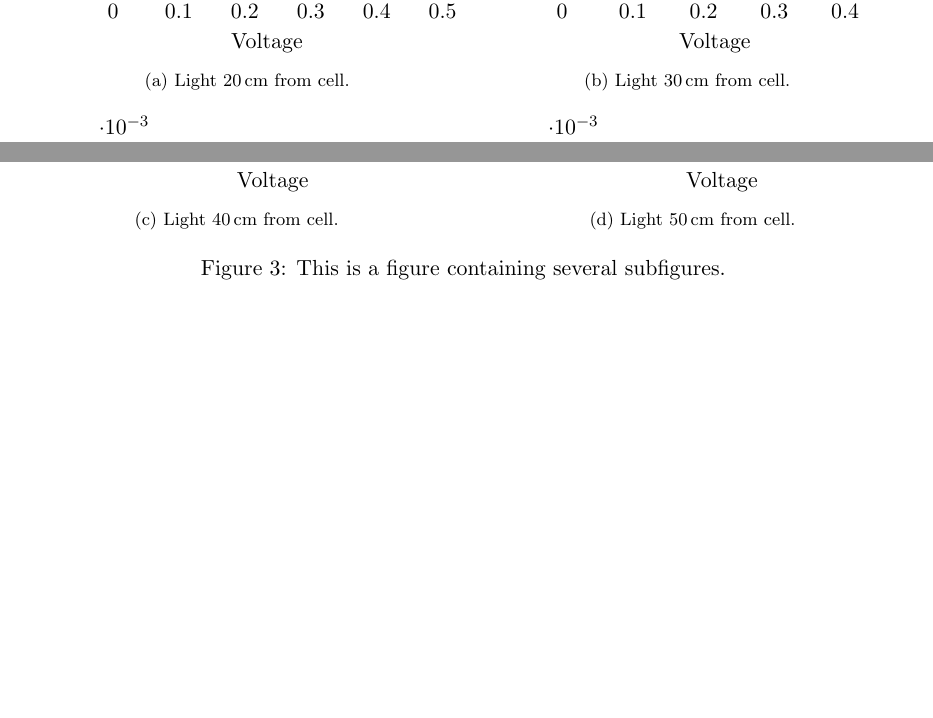
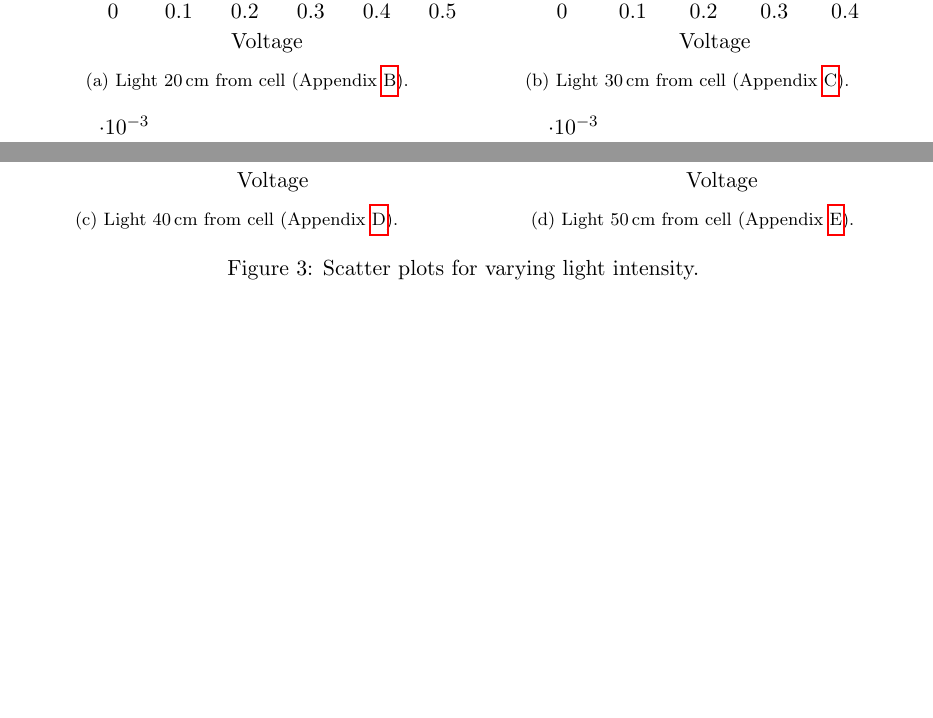
Before and after one commit to maciozo/P1-Report, a LaTeX paper (report.tex): two parts of page 3 of 9, joined at a grey line, cut so that both start at the same text. Compiled offline with pdfLaTeX.

Commit message:
Added references to appendicies

```diff
--- a/report.tex
+++ b/report.tex
@@ -97,7 +97,7 @@ The above experiment was repeated, but at various light intensities. The intensi
 
 \begin{figure}[H]
 \centering
-    \subfloat[Subfigure 1 list of figures text][Light \SI{20}{\centi\metre} from cell.]{
+    \subfloat[Subfigure 1 list of figures text][Light \SI{20}{\centi\metre} from cell (Appendix~\ref{dat:d20}).]{
         \begin{tikzpicture}
             \begin{axis}[
                 width = 0.5\textwidth,
@@ -111,7 +111,7 @@ The above experiment was repeated, but at various light intensities. The intensi
         \end{tikzpicture}
         \label{plot:d20}
     }
-    \subfloat[Subfigure 1 list of figures text][Light \SI{30}{\centi\metre} from cell.]{
+    \subfloat[Subfigure 1 list of figures text][Light \SI{30}{\centi\metre} from cell (Appendix~\ref{dat:d30}).]{
         \begin{tikzpicture}
             \begin{axis}[
                 width = 0.5\textwidth,
@@ -126,7 +126,7 @@ The above experiment was repeated, but at various light intensities. The intensi
         \label{plot:d30}
     }
     \qquad
-    \subfloat[Subfigure 1 list of figures text][Light \SI{40}{\centi\metre} from cell.]{
+    \subfloat[Subfigure 1 list of figures text][Light \SI{40}{\centi\metre} from cell (Appendix~\ref{dat:d40}).]{
         \begin{tikzpicture}
             \begin{axis}[
                 width = 0.5\textwidth,
@@ -140,7 +140,7 @@ The above experiment was repeated, but at various light intensities. The intensi
         \end{tikzpicture}
         \label{plot:d40}
     }
-    \subfloat[Subfigure 1 list of figures text][Light \SI{50}{\centi\metre} from cell.]{
+    \subfloat[Subfigure 1 list of figures text][Light \SI{50}{\centi\metre} from cell (Appendix~\ref{dat:d50}).]{
         \begin{tikzpicture}
             \begin{axis}[
                 width = 0.5\textwidth,
@@ -154,7 +154,7 @@ The above experiment was repeated, but at various light intensities. The intensi
         \end{tikzpicture}
         \label{plot:d50}
     }
-    \caption{This is a figure containing several subfigures.}
+    \caption{Scatter plots for varying light intensity.}
     \label{fig:globfig}
 \end{figure}
 
```
